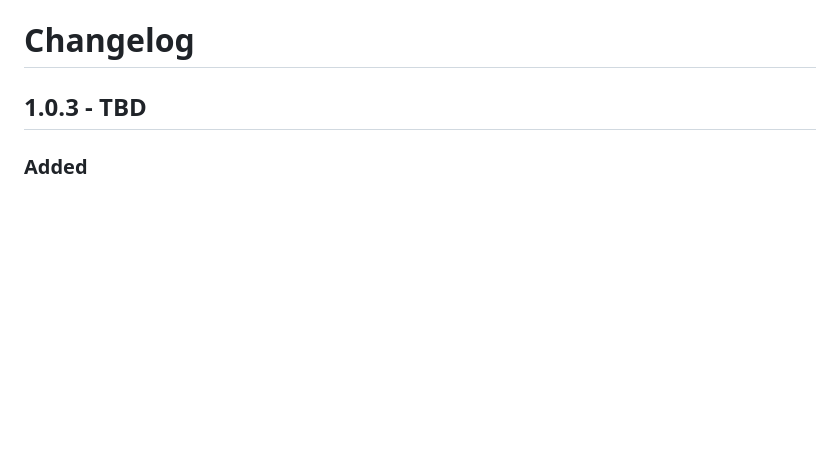
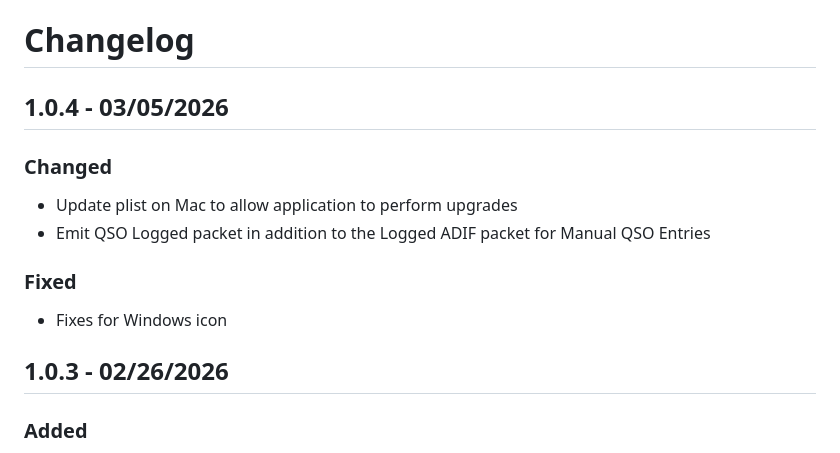
Before and after one commit to hitechwizard/wsjtx-relay, a Markdown page: electron/CHANGELOG.md, the part around the change. GitHub-like rendering; blank space fills up the shorter version.

Commit message:
Update changelog

```diff
--- a/electron/CHANGELOG.md
+++ b/electron/CHANGELOG.md
@@ -1,6 +1,17 @@
 # Changelog
 
-## 1.0.3 - TBD
+## 1.0.4 - 03/05/2026
+
+### Changed
+
+- Update plist on Mac to allow application to perform upgrades
+- Emit QSO Logged packet in addition to the Logged ADIF packet for Manual QSO Entries
+
+### Fixed
+
+- Fixes for Windows icon
+
+## 1.0.3 - 02/26/2026
 
 ### Added
 
```
